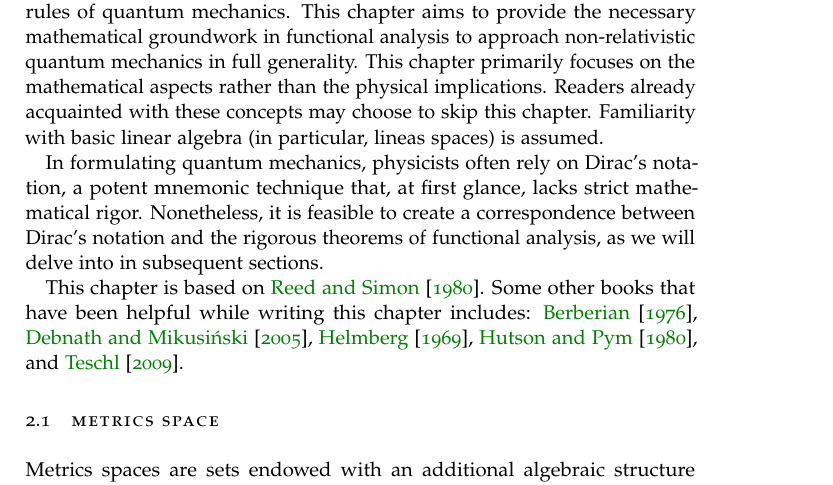
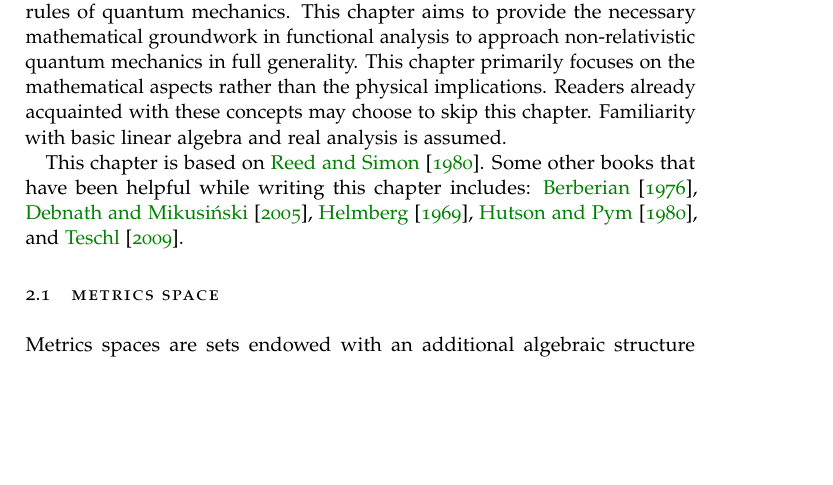
Before and after one commit to alessandrocandolini/handout_qm, a LaTeX thesis (handout_qm.tex, which reads Chapters/Chapter2.tex): part of page 13 of 64, cut so that both start at the same text, the shorter picture padded with empty space. Compiled offline with pdfLaTeX.

Commit message:
chap2 tweaks

```diff
--- a/Chapters/Chapter2.tex
+++ b/Chapters/Chapter2.tex
@@ -16,9 +16,9 @@ ingredient in formulating some of the basic rules of quantum mechanics.
 This chapter aims to provide the necessary mathematical groundwork in functional analysis to approach non-relativistic quantum mechanics in full generality.
 This chapter primarily focuses on the mathematical aspects rather than the physical implications.
 Readers already acquainted with these concepts may choose to skip this chapter.
-  Familiarity with basic linear algebra (in particular, lineas spaces) is assumed.
-
-In formulating quantum mechanics, physicists often rely on Dirac's notation, a potent mnemonic technique that, at first glance, lacks strict mathematical rigor. Nonetheless, it is feasible to create a correspondence between Dirac's notation and the rigorous theorems of functional analysis, as we will delve into in subsequent sections.
+  Familiarity with basic linear algebra and real analysis is assumed.
+
+% In formulating quantum mechanics, physicists often rely on Dirac's notation, a potent mnemonic technique that, at first glance, lacks strict mathematical rigor. Nonetheless, it is feasible to create a correspondence between Dirac's notation and the rigorous theorems of functional analysis, as we will delve into in subsequent sections.
 
 This chapter is based on \textcite{Reed.Simon:1980}.
 Some other books that have been helpful while writing this chapter includes:
```
Also changed, not shown: handout_qm.pdf.
